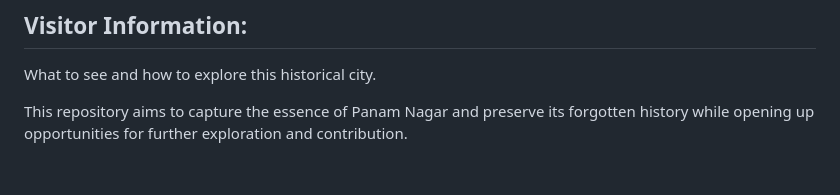
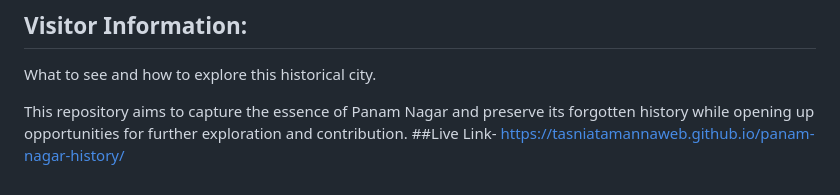
Before and after one commit to tasniatamannaweb/panam-nagar-history, a Markdown page: README.md, the part around the change. Drawn GitHub-style.

```diff
--- a/README.md
+++ b/README.md
@@ -77,3 +77,4 @@ Dive into the chilling tales and eerie legends surrounding the site.
 What to see and how to explore this historical city.
 
 This repository aims to capture the essence of Panam Nagar and preserve its forgotten history while opening up opportunities for further exploration and contribution.
+##Live Link-  https://tasniatamannaweb.github.io/panam-nagar-history/
```
